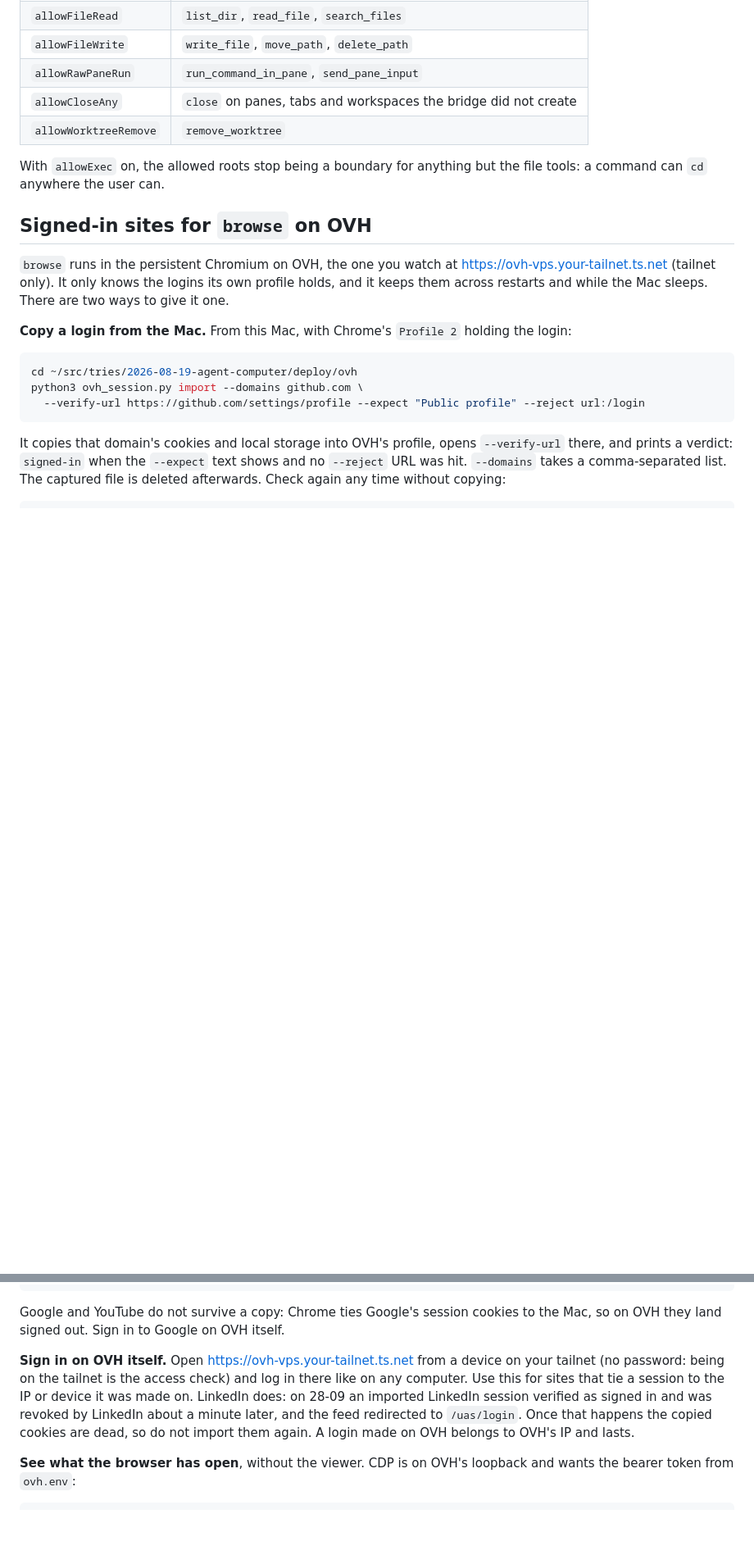
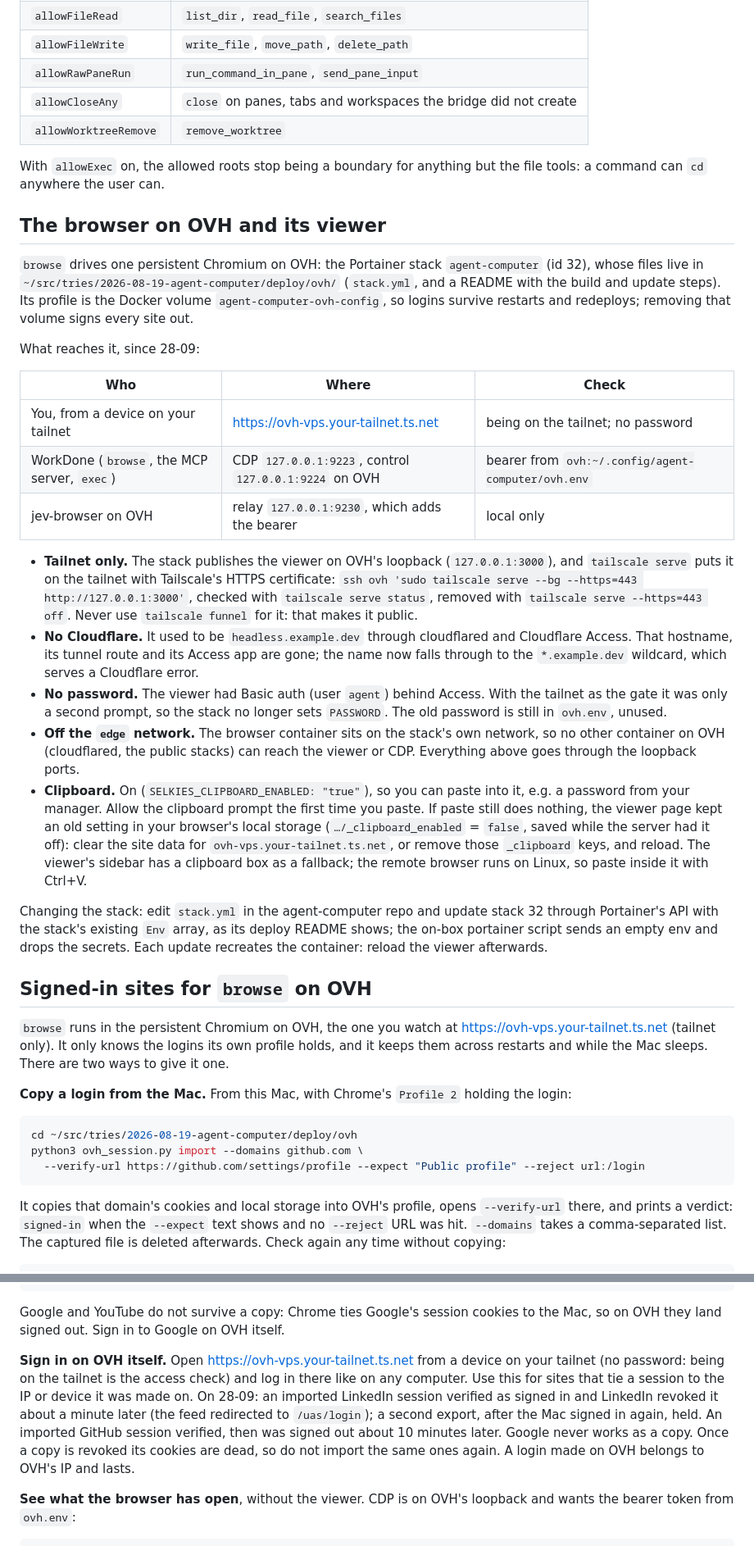
Before and after one commit to ivorpad/workdone, a Markdown page: README.md, 2 parts joined by grey strips. Shown at 82% size. Drawn GitHub-style; blank space fills up the shorter version.

Commit message:
README: the OVH browser and its viewer (tailnet only, no password, off edge, clipboard) and what happened to copied sessions

```diff
--- a/README.md
+++ b/README.md
@@ -47,6 +47,26 @@ Each gateway rereads `gateway.json` on every call, so a capability turned off ta
 
 With `allowExec` on, the allowed roots stop being a boundary for anything but the file tools: a command can `cd` anywhere the user can.
 
+## The browser on OVH and its viewer
+
+`browse` drives one persistent Chromium on OVH: the Portainer stack `agent-computer` (id 32), whose files live in `~/src/tries/2026-08-19-agent-computer/deploy/ovh/` (`stack.yml`, and a README with the build and update steps). Its profile is the Docker volume `agent-computer-ovh-config`, so logins survive restarts and redeploys; removing that volume signs every site out.
+
+What reaches it, since 28-09:
+
+| Who | Where | Check |
+|---|---|---|
+| You, from a device on your tailnet | https://ovh-vps.your-tailnet.ts.net | being on the tailnet; no password |
+| WorkDone (`browse`, the MCP server, `exec`) | CDP `127.0.0.1:9223`, control `127.0.0.1:9224` on OVH | bearer from `ovh:~/.config/agent-computer/ovh.env` |
+| jev-browser on OVH | relay `127.0.0.1:9230`, which adds the bearer | local only |
+
+- **Tailnet only.** The stack publishes the viewer on OVH's loopback (`127.0.0.1:3000`), and `tailscale serve` puts it on the tailnet with Tailscale's HTTPS certificate: `ssh ovh 'sudo tailscale serve --bg --https=443 http://127.0.0.1:3000'`, checked with `tailscale serve status`, removed with `tailscale serve --https=443 off`. Never use `tailscale funnel` for it: that makes it public.
+- **No Cloudflare.** It used to be `headless.example.dev` through cloudflared and Cloudflare Access. That hostname, its tunnel route and its Access app are gone; the name now falls through to the `*.example.dev` wildcard, which serves a Cloudflare error.
+- **No password.** The viewer had Basic auth (user `agent`) behind Access. With the tailnet as the gate it was only a second prompt, so the stack no longer sets `PASSWORD`. The old password is still in `ovh.env`, unused.
+- **Off the `edge` network.** The browser container sits on the stack's own network, so no other container on OVH (cloudflared, the public stacks) can reach the viewer or CDP. Everything above goes through the loopback ports.
+- **Clipboard.** On (`SELKIES_CLIPBOARD_ENABLED: "true"`), so you can paste into it, e.g. a password from your manager. Allow the clipboard prompt the first time you paste. If paste still does nothing, the viewer page kept an old setting in your browser's local storage (`…/_clipboard_enabled` = `false`, saved while the server had it off): clear the site data for `ovh-vps.your-tailnet.ts.net`, or remove those `_clipboard` keys, and reload. The viewer's sidebar has a clipboard box as a fallback; the remote browser runs on Linux, so paste inside it with Ctrl+V.
+
+Changing the stack: edit `stack.yml` in the agent-computer repo and update stack 32 through Portainer's API with the stack's existing `Env` array, as its deploy README shows; the on-box portainer script sends an empty env and drops the secrets. Each update recreates the container: reload the viewer afterwards.
+
 ## Signed-in sites for `browse` on OVH
 
 `browse` runs in the persistent Chromium on OVH, the one you watch at https://ovh-vps.your-tailnet.ts.net (tailnet only). It only knows the logins its own profile holds, and it keeps them across restarts and while the Mac sleeps. There are two ways to give it one.
@@ -75,7 +95,7 @@ scripts/export-browser-sessions.py --run --only linkedin.com,github.com
 
 Google and YouTube do not survive a copy: Chrome ties Google's session cookies to the Mac, so on OVH they land signed out. Sign in to Google on OVH itself.
 
-**Sign in on OVH itself.** Open https://ovh-vps.your-tailnet.ts.net from a device on your tailnet (no password: being on the tailnet is the access check) and log in there like on any computer. Use this for sites that tie a session to the IP or device it was made on. LinkedIn does: on 28-09 an imported LinkedIn session verified as signed in and was revoked by LinkedIn about a minute later, and the feed redirected to `/uas/login`. Once that happens the copied cookies are dead, so do not import them again. A login made on OVH belongs to OVH's IP and lasts.
+**Sign in on OVH itself.** Open https://ovh-vps.your-tailnet.ts.net from a device on your tailnet (no password: being on the tailnet is the access check) and log in there like on any computer. Use this for sites that tie a session to the IP or device it was made on. On 28-09: an imported LinkedIn session verified as signed in and LinkedIn revoked it about a minute later (the feed redirected to `/uas/login`); a second export, after the Mac signed in again, held. An imported GitHub session verified, then was signed out about 10 minutes later. Google never works as a copy. Once a copy is revoked its cookies are dead, so do not import the same ones again. A login made on OVH belongs to OVH's IP and lasts.
 
 **See what the browser has open**, without the viewer. CDP is on OVH's loopback and wants the bearer token from `ovh.env`:
 
```
